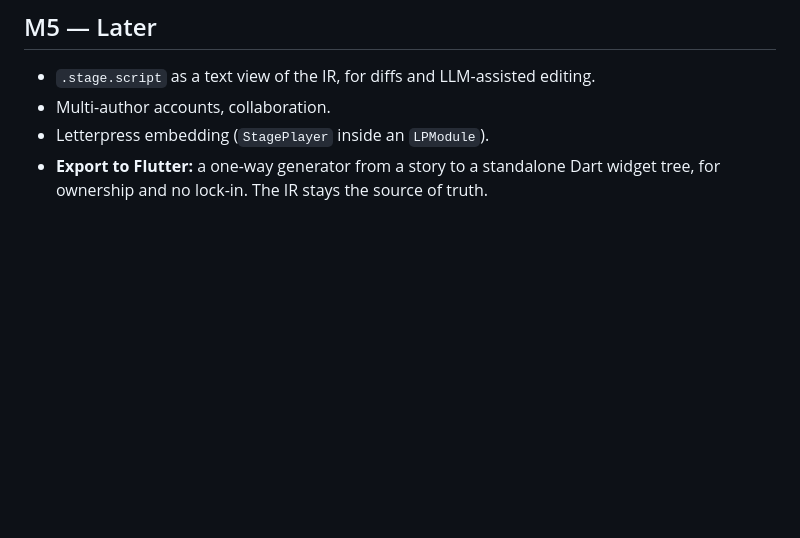
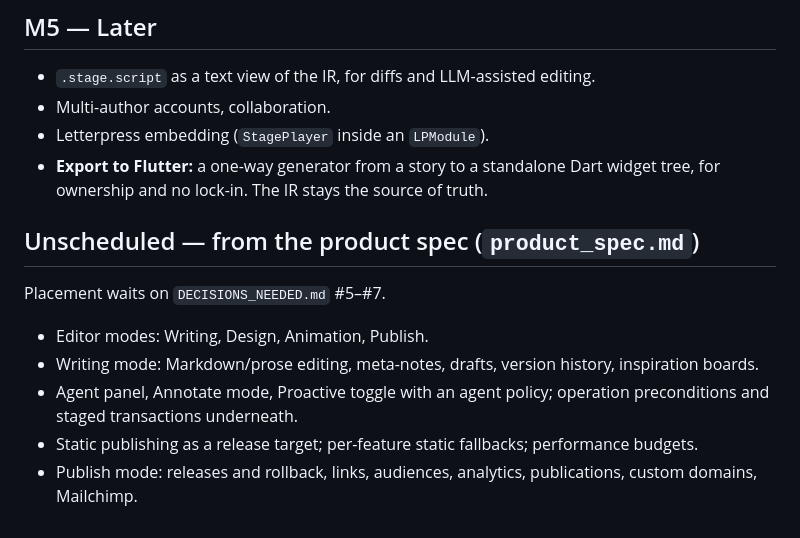
Before and after one commit to ObsidianXVI/Soundstage, a Markdown page: docs/roadmap.md, the part around the change. GitHub-like rendering; blank space fills up the shorter version.

Commit message:
docs: product spec with modes, agent and static publishing; unscheduled roadmap items
Co-Authored-By: Claude Opus 5.5 <noreply@anthropic.com>

```diff
--- a/docs/roadmap.md
+++ b/docs/roadmap.md
@@ -79,3 +79,13 @@ Goal: build a static, responsive multi-scene story entirely in the editor and sa
 - Letterpress embedding (`StagePlayer` inside an `LPModule`).
 - **Export to Flutter:** a one-way generator from a story to a standalone Dart widget tree, for
   ownership and no lock-in. The IR stays the source of truth.
+
+## Unscheduled — from the product spec (`product_spec.md`)
+Placement waits on `DECISIONS_NEEDED.md` #5–#7.
+- Editor modes: Writing, Design, Animation, Publish.
+- Writing mode: Markdown/prose editing, meta-notes, drafts, version history, inspiration boards.
+- Agent panel, Annotate mode, Proactive toggle with an agent policy; operation preconditions and
+  staged transactions underneath.
+- Static publishing as a release target; per-feature static fallbacks; performance budgets.
+- Publish mode: releases and rollback, links, audiences, analytics, publications, custom domains,
+  Mailchimp.
```
Also changed, not shown: docs/product_spec.md (added, +178 -0 lines).
